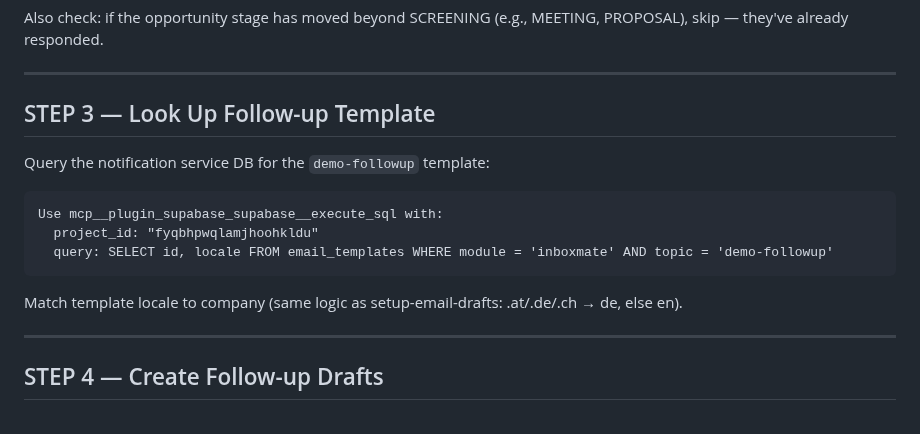
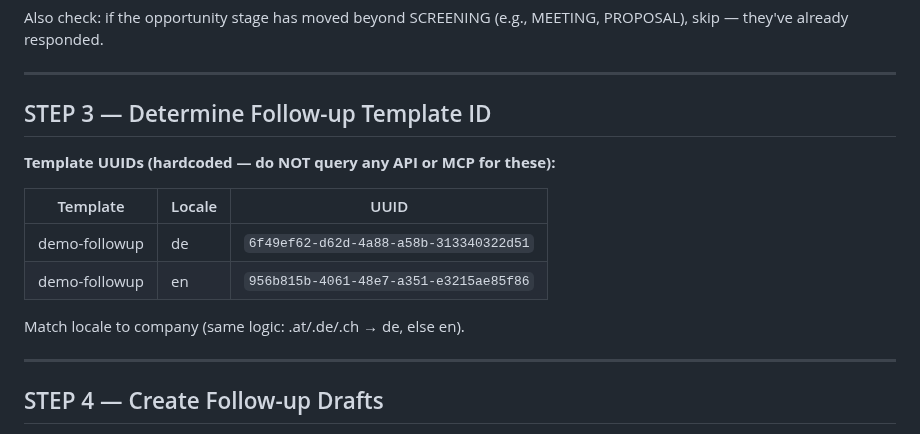
Before and after one commit to psquared-development/psquared-skills, a Markdown page: skills/check-outreach-status/SKILL.md, the part around the change. Rendered like a GitHub page.

Commit message:
fix: hardcode template UUIDs in skills — no MCP/API lookup needed

````diff
--- a/skills/check-outreach-status/SKILL.md
+++ b/skills/check-outreach-status/SKILL.md
@@ -68,17 +68,16 @@ Also check: if the opportunity stage has moved beyond SCREENING (e.g., MEETING,
 
 ---
 
-## STEP 3 — Look Up Follow-up Template
+## STEP 3 — Determine Follow-up Template ID
 
-Query the notification service DB for the `demo-followup` template:
+**Template UUIDs (hardcoded — do NOT query any API or MCP for these):**
 
-```
-Use mcp__plugin_supabase_supabase__execute_sql with:
-  project_id: "fyqbhpwqlamjhoohkldu"
-  query: SELECT id, locale FROM email_templates WHERE module = 'inboxmate' AND topic = 'demo-followup'
-```
+| Template | Locale | UUID |
+|----------|--------|------|
+| demo-followup | de | `6f49ef62-d62d-4a88-a58b-313340322d51` |
+| demo-followup | en | `956b815b-4061-48e7-a351-e3215ae85f86` |
 
-Match template locale to company (same logic as setup-email-drafts: .at/.de/.ch → de, else en).
+Match locale to company (same logic: .at/.de/.ch → de, else en).
 
 ---
 
````
Also changed, not shown: skills/setup-email-drafts/SKILL.md (+6 -7 lines).
